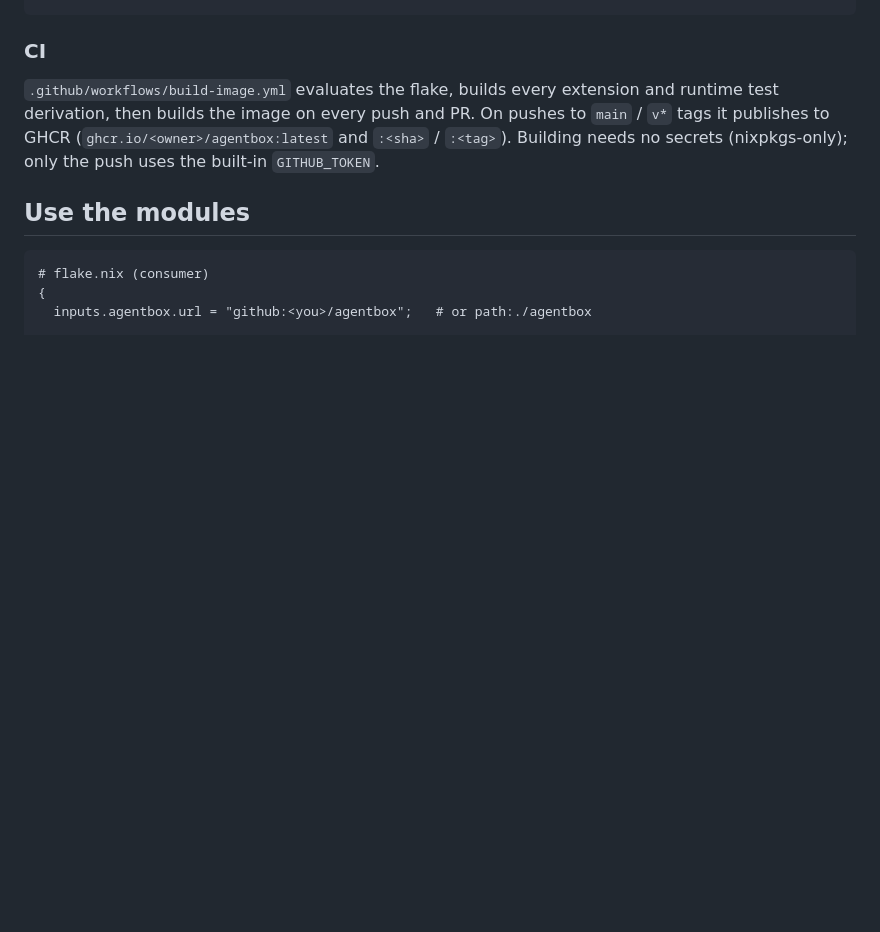
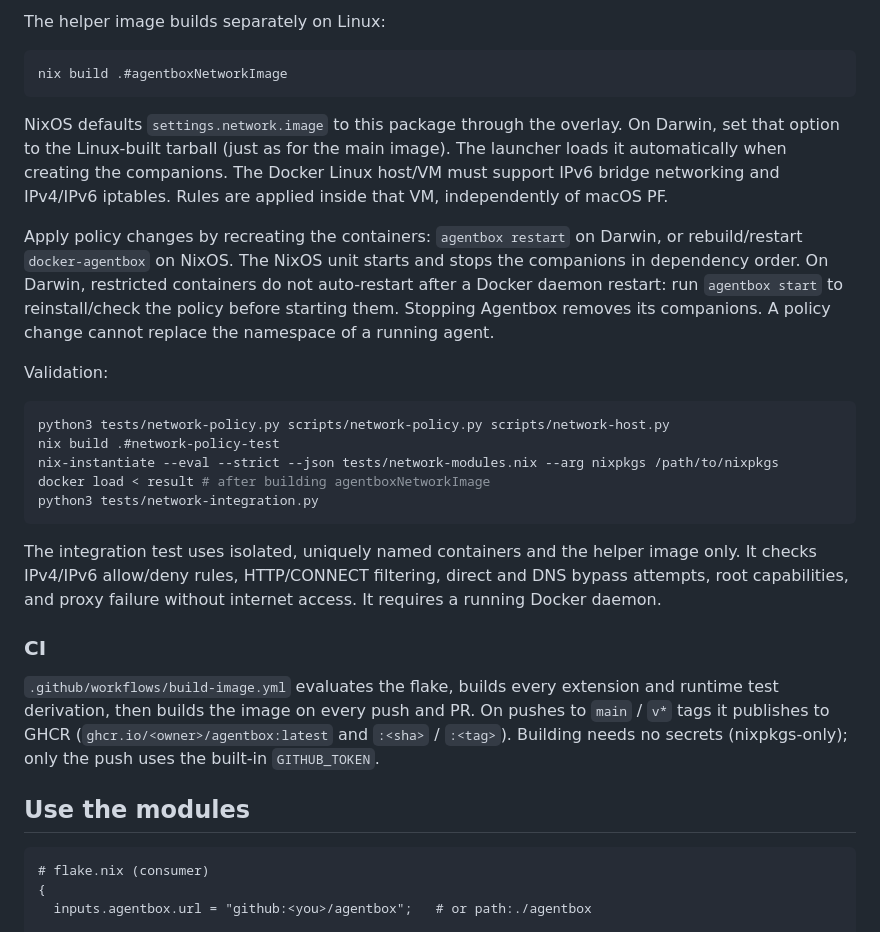
Before and after one commit to awcjack/agentbox, a Markdown page: README.md, the part around one of its changes. Rendered like a GitHub page; blank space fills up the shorter version.

Commit message:
docs(network): explain outbound policy configuration

````diff
--- a/README.md
+++ b/README.md
@@ -717,3 +804,37 @@ docker load < result           # loads agentbox:latest
+The helper image builds separately on Linux:
+
+```bash
+nix build .#agentboxNetworkImage
+```
+
+NixOS defaults `settings.network.image` to this package through the overlay.
+On Darwin, set that option to the Linux-built tarball (just as for the main
+image). The launcher loads it automatically when creating the companions.
+The Docker Linux host/VM must support IPv6 bridge networking and IPv4/IPv6
+iptables. Rules are applied inside that VM, independently of macOS PF.
+
+Apply policy changes by recreating the containers: `agentbox restart` on
+Darwin, or rebuild/restart `docker-agentbox` on NixOS. The NixOS unit starts and
+stops the companions in dependency order. On Darwin, restricted containers
+do not auto-restart after a Docker daemon restart: run `agentbox start` to
+reinstall/check the policy before starting them. Stopping Agentbox removes its
+companions. A policy change cannot replace the namespace of a running agent.
+
+Validation:
+
+```bash
+python3 tests/network-policy.py scripts/network-policy.py scripts/network-host.py
+nix build .#network-policy-test
+nix-instantiate --eval --strict --json tests/network-modules.nix --arg nixpkgs /path/to/nixpkgs
+docker load < result # after building agentboxNetworkImage
+python3 tests/network-integration.py
+```
+
+The integration test uses isolated, uniquely named containers and the helper
+image only. It checks IPv4/IPv6 allow/deny rules, HTTP/CONNECT filtering, direct
+and DNS bypass attempts, root capabilities, and proxy failure without internet
+access. It requires a running Docker daemon.
+
 ### CI
 
 `.github/workflows/build-image.yml` evaluates the flake, builds every extension
````
Also changed, not shown: other parts of README.md (+87 -0 lines).
